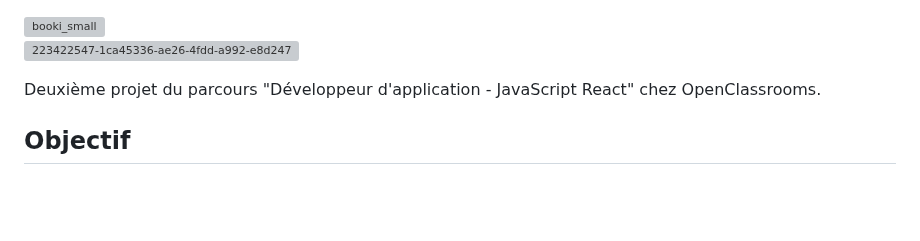
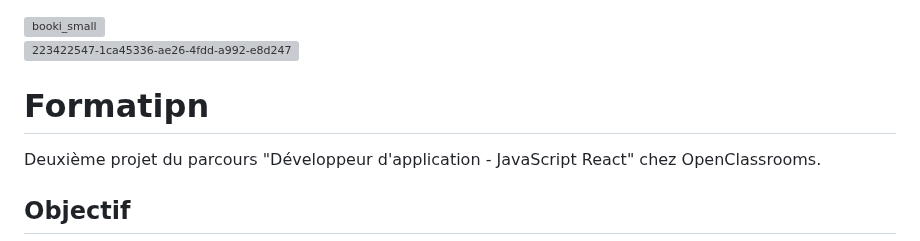
Before and after one commit to abdellahsany/Booki, a Markdown page: README.md, the part around the change. GitHub-like rendering; blank space fills up the shorter version; grey boxes are pictures that could not be loaded.

```diff
--- a/README.md
+++ b/README.md
@@ -1,7 +1,7 @@
 <img width="206" alt="booki_small" src="https://github.com/abdellahsany/Booki/assets/106497263/76393665-8d58-4484-a171-fa1a09eb1111">
 
 ![223422547-1ca45336-ae26-4fdd-a992-e8d247546ddf](https://github.com/abdellahsany/Booki/assets/106497263/f41d05f2-f274-494e-96ac-66c37a604488)
-
+# Formatipn
 Deuxième projet du parcours "Développeur d'application - JavaScript React" chez OpenClassrooms.
 
 ## Objectif
```
